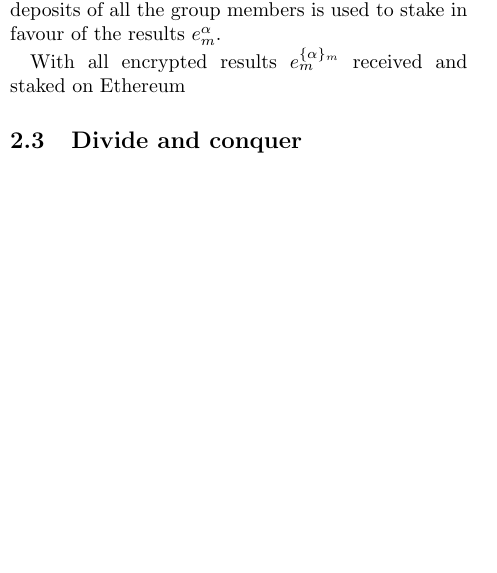
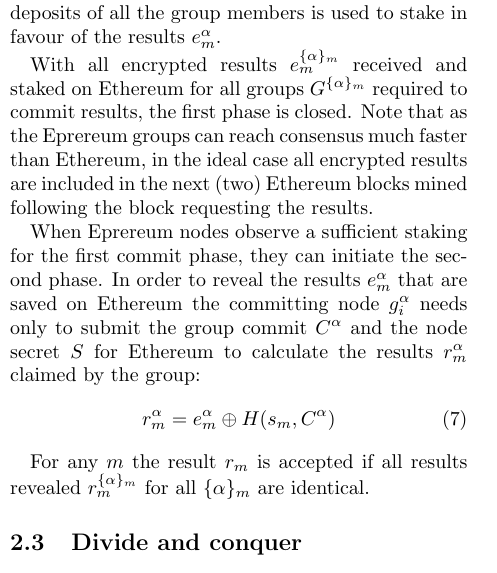
Before and after one commit to eprereum/docs, a LaTeX document (docs/eprereum.tex): part of one column of page 4 of 4, cut so that both start at the same text, the shorter picture padded with empty space. Compiled offline with pdfLaTeX.

Commit message:
docs: v0.16 accepted results

```diff
--- a/docs/eprereum.tex
+++ b/docs/eprereum.tex
@@ -110,8 +110,15 @@ First note that any node $g^\alpha_i$ can use the commit $C^\alpha$ as a proof t
 
 It suffices for a single node member $g_i^\alpha$ of the group to commit the encrypted results on behalf of the whole group $G^\alpha$, because if any other group member  $g_j^\alpha$ would later refute the results, the committing node can present the merkle proof of the refuting node's signature to the root $C^\alpha$; failure to present the merkle proof is sufficient cause to take the deposits of the committing node.  As a result the combined deposits of all the group members is used to stake in favour of the results $e^\alpha_m$.
 
-With all encrypted results $e^{\{\alpha\}_m}_m$ received and staked on Ethereum
+With all encrypted results $e^{\{\alpha\}_m}_m$ received and staked on Ethereum for all groups $G^{\{\alpha\}_m}$ required to commit results, the first phase is closed.  Note that as the Eprereum groups can reach consensus much faster than Ethereum, in the ideal case all encrypted results are included in the next (two) Ethereum blocks mined following the block requesting the results.
 
+% ATTACK: undoing first phase lock by different ETH branch; "short time reordering attack"
+When Eprereum nodes observe a sufficient staking for the first commit phase, they can initiate the second phase.  In order to reveal the results $e^\alpha_m$ that are saved on Ethereum the committing node $g^\alpha_i$ needs only to submit the group commit $C^\alpha$ and the node secret $S$ for Ethereum to calculate the results $r^\alpha_m$ claimed by the group:
+\begin{align}
+		r_m^\alpha = e_m^\alpha \oplus H(s_m, C^\alpha)
+\end{align}
+
+For any $m$ the result $r_m$ is accepted if all results revealed $r^{\{\alpha\}_m}_m$ for all $\{\alpha\}_m$ are identical.
 \subsection{Divide and conquer}
 
 %If the Ethereum distributes the
```
Also changed, not shown: docs/eprereum.pdf, docs/eprereum.tex (2 more changed lines).
